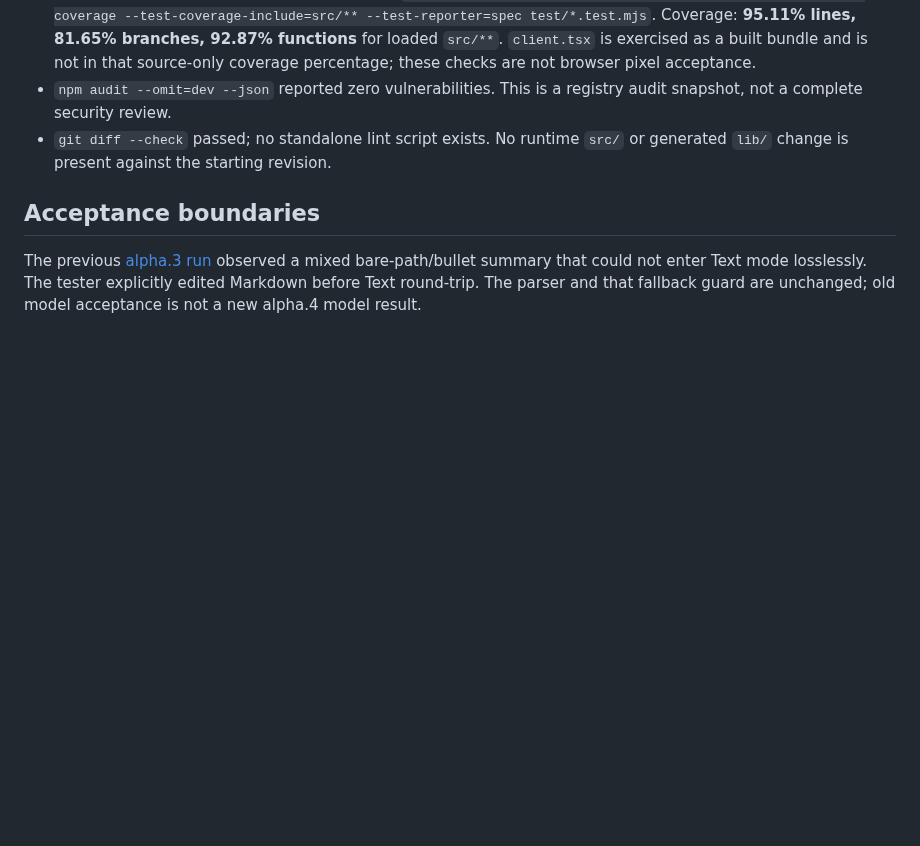
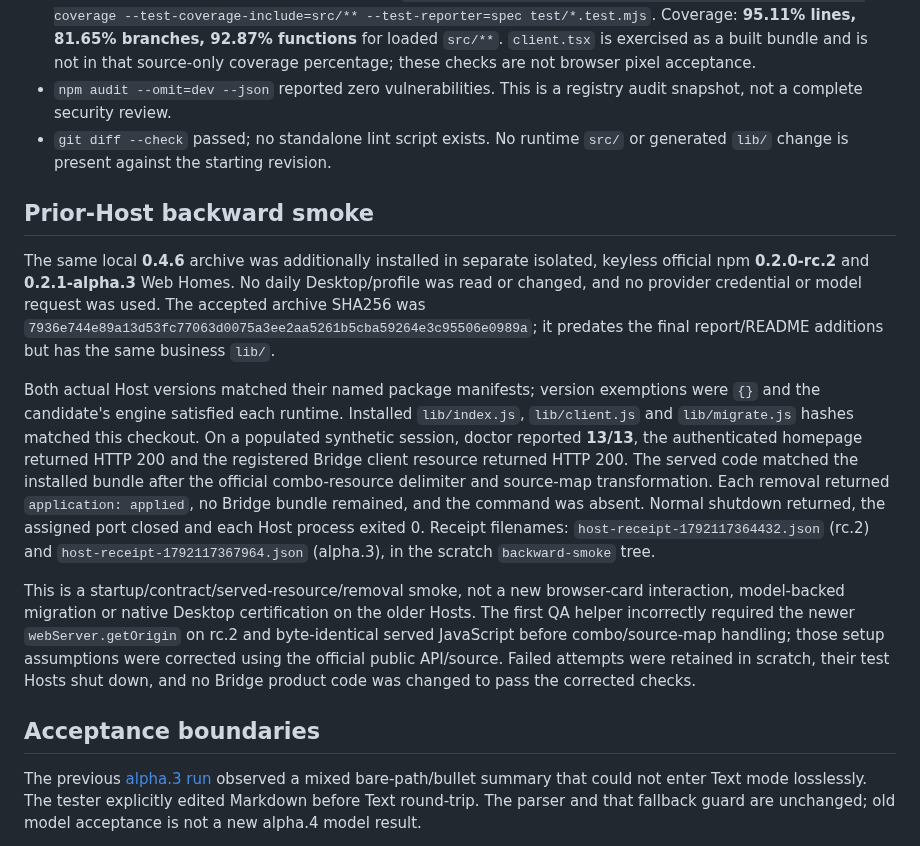
Before and after one commit to Totoro-qaq/dsh-plugin-bridge, a Markdown page: docs/compatibility/dsh-0.2.1-alpha.4-2026-10-16.md, the part around the change. Drawn GitHub-style; blank space fills up the shorter version.

Commit message:
docs: record keyless rc.2 and alpha.3 backward smoke

```diff
--- a/docs/compatibility/dsh-0.2.1-alpha.4-2026-10-16.md
+++ b/docs/compatibility/dsh-0.2.1-alpha.4-2026-10-16.md
@@ -53,6 +53,35 @@ visible while documenting the current upstream manager behavior.
 - `git diff --check` passed; no standalone lint script exists. No runtime
   `src/` or generated `lib/` change is present against the starting revision.
 
+## Prior-Host backward smoke
+
+The same local **0.4.6** archive was additionally installed in separate isolated,
+keyless official npm **0.2.0-rc.2** and **0.2.1-alpha.3** Web Homes. No daily
+Desktop/profile was read or changed, and no provider credential or model request
+was used. The accepted archive SHA256 was
+`7936e744e89a13d53fc77063d0075a3ee2aa5261b5cba59264e3c95506e0989a`;
+it predates the final report/README additions but has the same business `lib/`.
+
+Both actual Host versions matched their named package manifests; version
+exemptions were `{}` and the candidate's engine satisfied each runtime. Installed
+`lib/index.js`, `lib/client.js` and `lib/migrate.js` hashes matched this checkout.
+On a populated synthetic session, doctor reported **13/13**, the authenticated
+homepage returned HTTP 200 and the registered Bridge client resource returned
+HTTP 200. The served code matched the installed bundle after the official
+combo-resource delimiter and source-map transformation. Each removal returned
+`application: applied`, no Bridge bundle remained, and the command was absent.
+Normal shutdown returned, the assigned port closed and each Host process exited
+0. Receipt filenames: `host-receipt-1792117364432.json` (rc.2) and
+`host-receipt-1792117367964.json` (alpha.3), in the scratch `backward-smoke` tree.
+
+This is a startup/contract/served-resource/removal smoke, not a new browser-card
+interaction, model-backed migration or native Desktop certification on the older
+Hosts. The first QA helper incorrectly required the newer `webServer.getOrigin`
+on rc.2 and byte-identical served JavaScript before combo/source-map handling;
+those setup assumptions were corrected using the official public API/source.
+Failed attempts were retained in scratch, their test Hosts shut down, and no
+Bridge product code was changed to pass the corrected checks.
+
 ## Acceptance boundaries
 
 The previous [alpha.3 run](dsh-0.2.1-alpha.3-2026-10-15.md) observed a mixed
```
